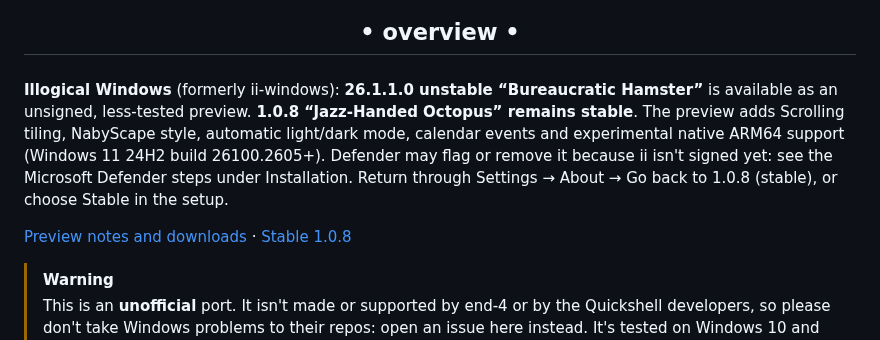
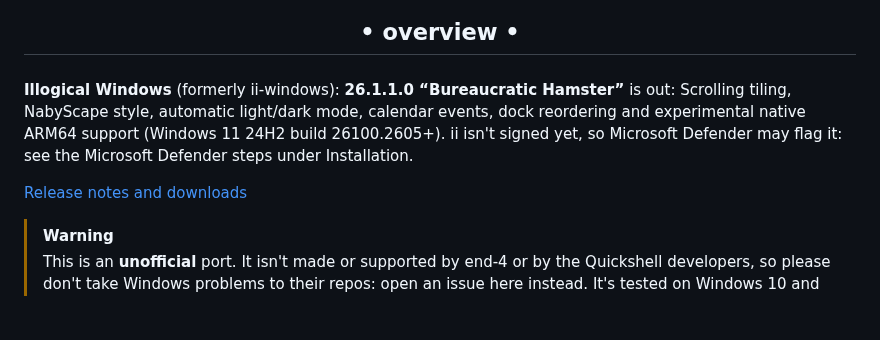
Before and after one commit to nunreasonable/ii-windows, a Markdown page: README.md, the part around the change. Rendered like a GitHub page; blank space fills up the shorter version.

Commit message:
Point the README at the 26.1.1.0 release

```diff
--- a/README.md
+++ b/README.md
@@ -19,9 +19,9 @@
     <h3></h3>
 </div>
 
-**Illogical Windows** (formerly ii-windows): **26.1.1.0 unstable “Bureaucratic Hamster”** is available as an unsigned, less-tested preview. **1.0.8 “Jazz-Handed Octopus” remains stable**. The preview adds Scrolling tiling, NabyScape style, automatic light/dark mode, calendar events and experimental native ARM64 support (Windows 11 24H2 build 26100.2605+). Defender may flag or remove it because ii isn't signed yet: see the Microsoft Defender steps under Installation. Return through Settings → About → Go back to 1.0.8 (stable), or choose Stable in the setup.
+**Illogical Windows** (formerly ii-windows): **26.1.1.0 “Bureaucratic Hamster”** is out: Scrolling tiling, NabyScape style, automatic light/dark mode, calendar events, dock reordering and experimental native ARM64 support (Windows 11 24H2 build 26100.2605+). ii isn't signed yet, so Microsoft Defender may flag it: see the Microsoft Defender steps under Installation.
 
-[Preview notes and downloads](https://github.com/nunreasonable/ii-windows/releases/tag/v26.1.1.0-unstable) · [Stable 1.0.8](https://github.com/nunreasonable/ii-windows/releases/tag/v1.0.8)
+[Release notes and downloads](https://github.com/nunreasonable/ii-windows/releases/tag/v26.1.1.0)
 
 > [!WARNING]
 > This is an **unofficial** port. It isn't made or supported by end-4 or by the Quickshell
```
